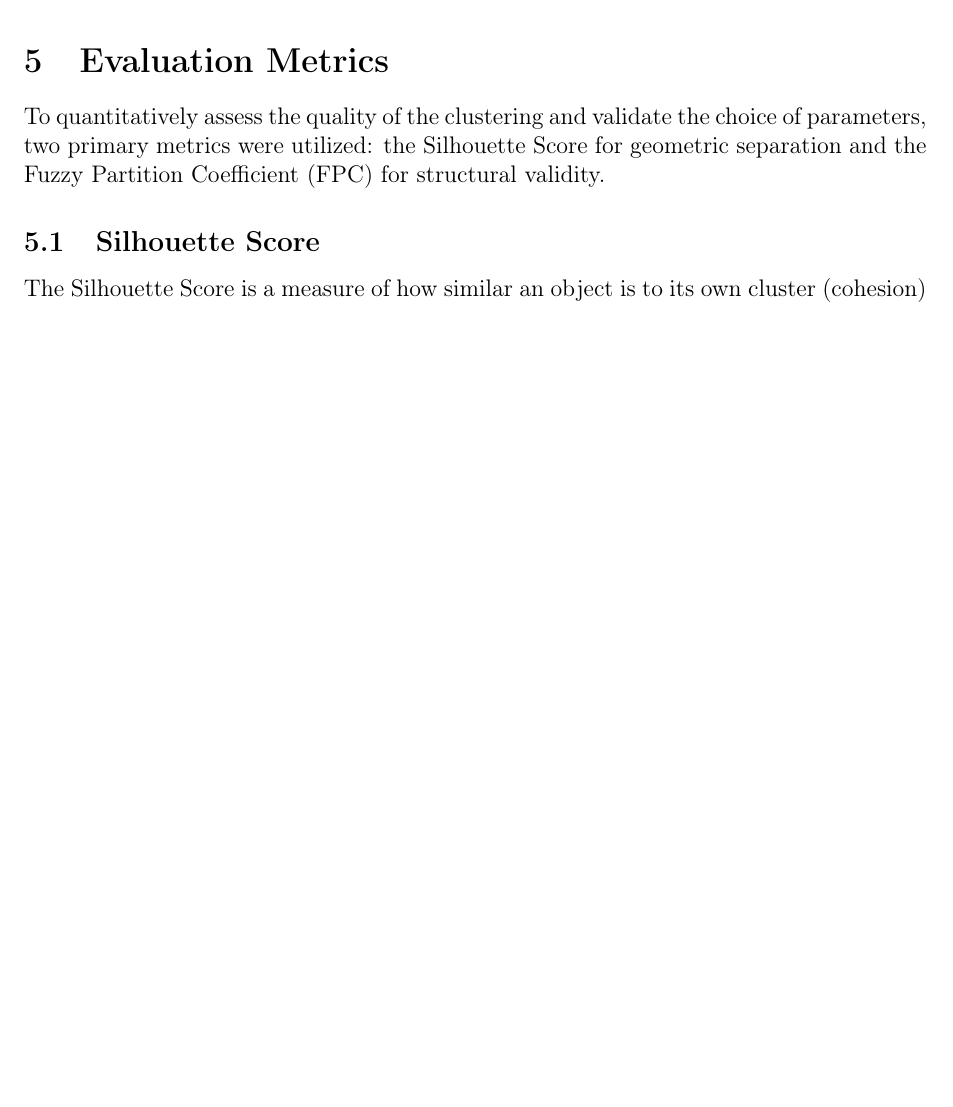
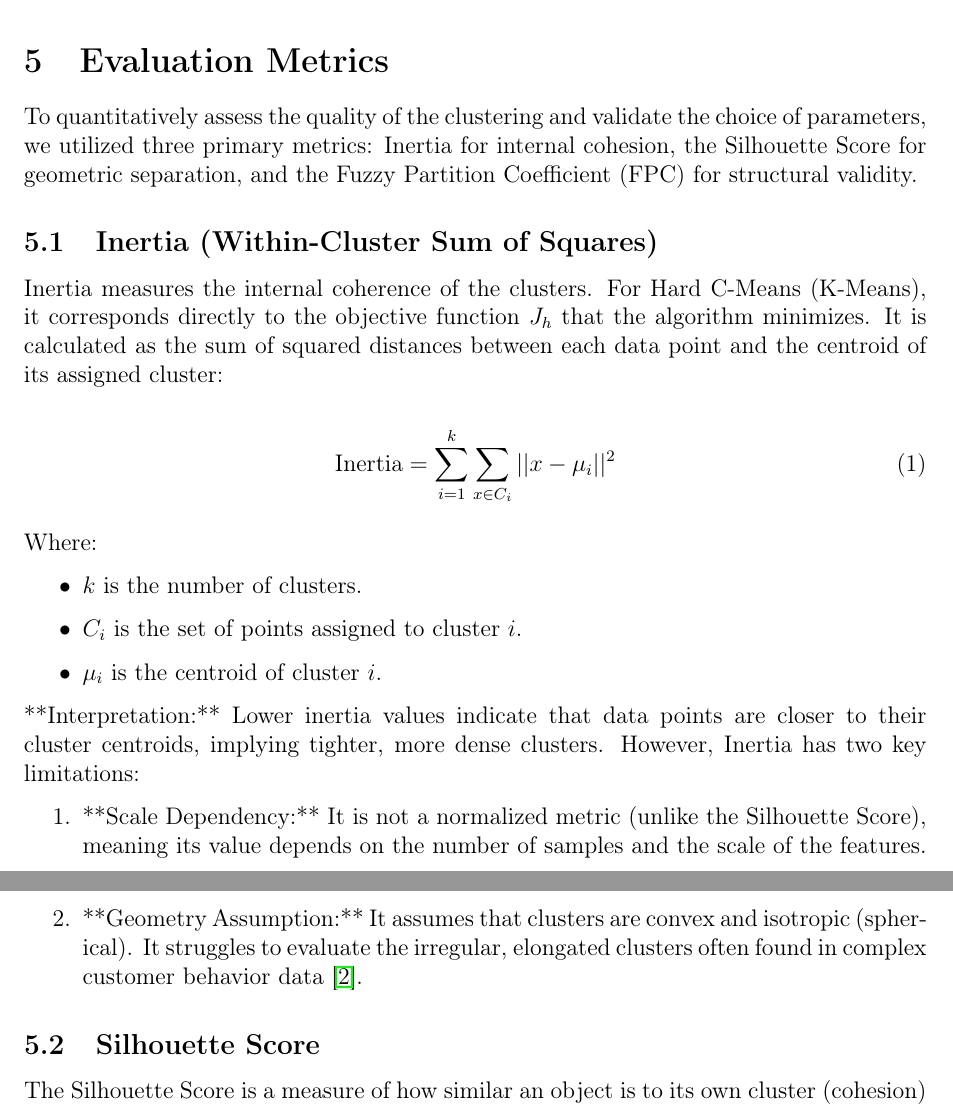
Before and after one commit to echo85/fuzzy-clustering, a LaTeX document (report.tex): part of page 3 of 9 before the commit and two parts of pages 3 and 4 of 10 after it, the two joined at a grey line, cut so that both start at the same text, the shorter picture padded with empty space. Compiled offline with pdfLaTeX.

```diff
--- a/report.tex
+++ b/report.tex
@@ -76,7 +76,27 @@
 Where parameter $m > 1$ determines the fuzziness of the classification, clusters become softer/harder with higher/lower value of $m$.
 
 \section{Evaluation Metrics}
-To quantitatively assess the quality of the clustering and validate the choice of parameters, two primary metrics were utilized: the Silhouette Score for geometric separation and the Fuzzy Partition Coefficient (FPC) for structural validity.
+To quantitatively assess the quality of the clustering and validate the choice of parameters, we utilized three primary metrics: Inertia for internal cohesion, the Silhouette Score for geometric separation, and the Fuzzy Partition Coefficient (FPC) for structural validity.
+\subsection{Inertia (Within-Cluster Sum of Squares)}
+Inertia measures the internal coherence of the clusters. For Hard C-Means (K-Means), it corresponds directly to the objective function $J_h$ that the algorithm minimizes. It is calculated as the sum of squared distances between each data point and the centroid of its assigned cluster:
+
+\begin{equation}
+\text{Inertia} = \sum_{i=1}^k \sum_{x \in C_i} || x - \mu_i ||^2
+\end{equation}
+
+Where:
+\begin{itemize}
+    \item $k$ is the number of clusters.
+    \item $C_i$ is the set of points assigned to cluster $i$.
+    \item $\mu_i$ is the centroid of cluster $i$.
+\end{itemize}
+
+**Interpretation:**
+Lower inertia values indicate that data points are closer to their cluster centroids, implying tighter, more dense clusters. However, Inertia has two key limitations:
+\begin{enumerate}
+    \item **Scale Dependency:** It is not a normalized metric (unlike the Silhouette Score), meaning its value depends on the number of samples and the scale of the features.
+    \item **Geometry Assumption:** It assumes that clusters are convex and isotropic (spherical). It struggles to evaluate the irregular, elongated clusters often found in complex customer behavior data \cite{jain1988algorithms}.
+\end{enumerate}
 
 \subsection{Silhouette Score}
 The Silhouette Score is a measure of how similar an object is to its own cluster (cohesion) compared to other clusters (separation) \cite{rousseeuw1987silhouettes}. The silhouette value $s(i)$ for a single data point $i$ is defined as:
```
Also changed, not shown: references.bib (+7 -0 lines), charts/cluster_evaluation_metrics.png, charts/fuzzy_cluster_evaluation_metrics.png, charts/top10hybrid_customers.png, charts/transinional_customers.png, report.pdf, report.tex (19 more changed lines), 1 other file.
